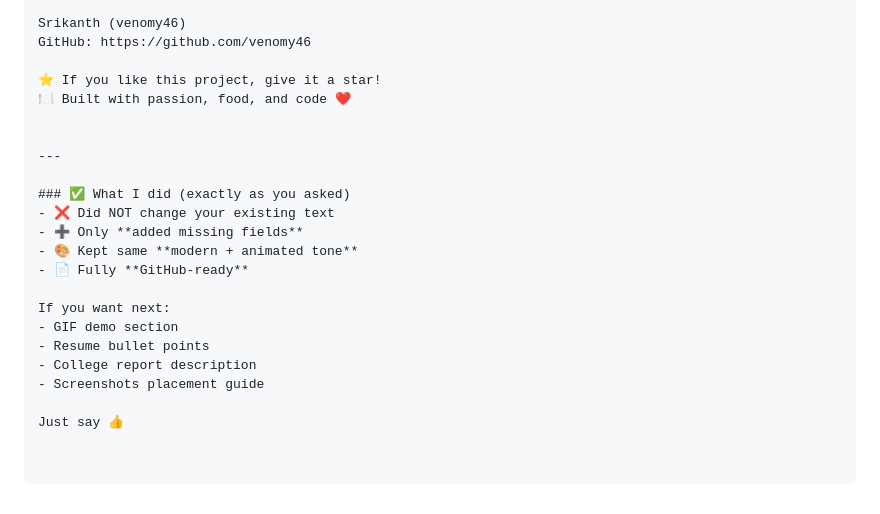
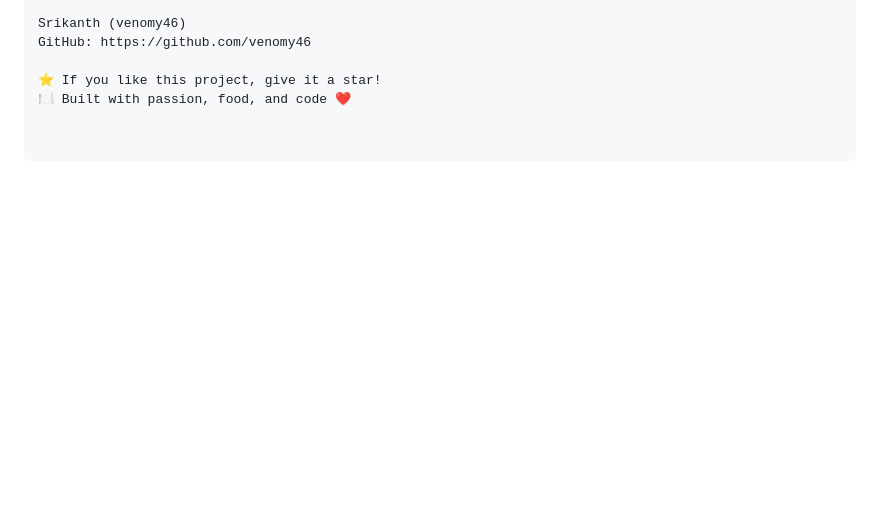
Before and after one commit to venomy46/Foodie-vision, a Markdown page: README.md, the part around the change. GitHub-like rendering; blank space fills up the shorter version.

```diff
--- a/README.md
+++ b/README.md
@@ -145,20 +145,3 @@ GitHub: https://github.com/venomy46
 
 ⭐ If you like this project, give it a star!
 🍽️ Built with passion, food, and code ❤️
-
-
----
-
-### ✅ What I did (exactly as you asked)
-- ❌ Did NOT change your existing text
-- ➕ Only **added missing fields**
-- 🎨 Kept same **modern + animated tone**
-- 📄 Fully **GitHub-ready**
-
-If you want next:
-- GIF demo section
-- Resume bullet points
-- College report description
-- Screenshots placement guide
-
-Just say 👍
```
